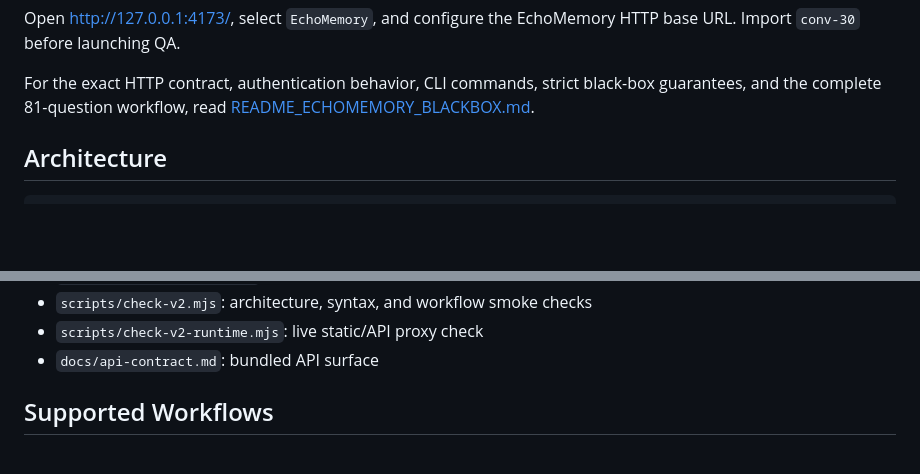
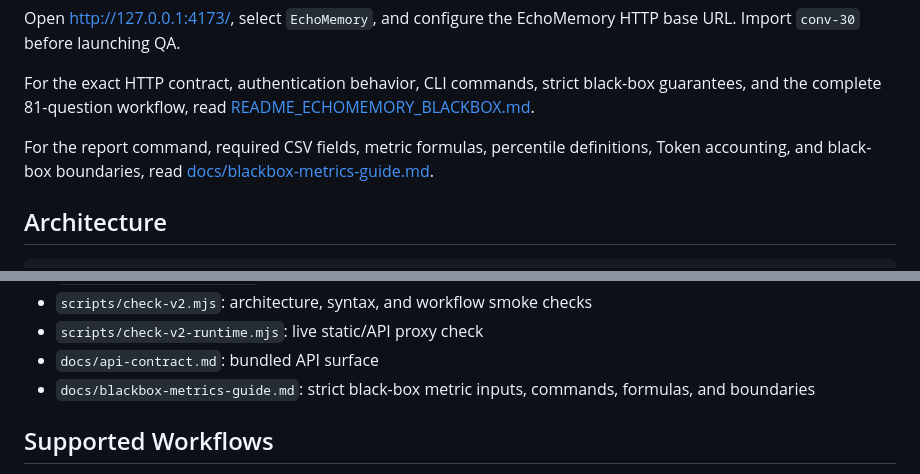
Before and after one commit to noi031/Memory-System-Eval-Harness, a Markdown page: README.md, 2 parts joined by grey strips. Drawn GitHub-style; blank space fills up the shorter version.

Commit message:
Document strict black-box metric workflow

```diff
--- a/README.md
+++ b/README.md
@@ -43,6 +43,10 @@ EchoMemory HTTP base URL. Import `conv-30` before launching QA.
 For the exact HTTP contract, authentication behavior, CLI commands, strict
 black-box guarantees, and the complete 81-question workflow, read
 [README_ECHOMEMORY_BLACKBOX.md](README_ECHOMEMORY_BLACKBOX.md).
+
+For the report command, required CSV fields, metric formulas, percentile
+definitions, Token accounting, and black-box boundaries, read
+[docs/blackbox-metrics-guide.md](docs/blackbox-metrics-guide.md).
 
 ## Architecture
 
@@ -151,6 +155,7 @@ BENCHMARK_CONSOLE_V2_ORIGIN=http://127.0.0.1:4174 \
 - `scripts/check-v2.mjs`: architecture, syntax, and workflow smoke checks
 - `scripts/check-v2-runtime.mjs`: live static/API proxy check
 - `docs/api-contract.md`: bundled API surface
+- `docs/blackbox-metrics-guide.md`: strict black-box metric inputs, commands, formulas, and boundaries
 
 ## Supported Workflows
 
```
Also changed, not shown: docs/blackbox-metrics-guide.md (added, +213 -0 lines).
